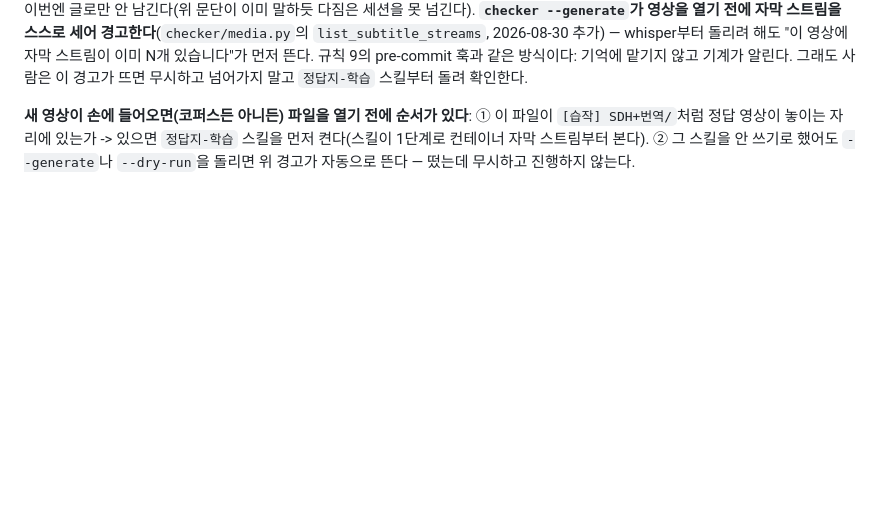
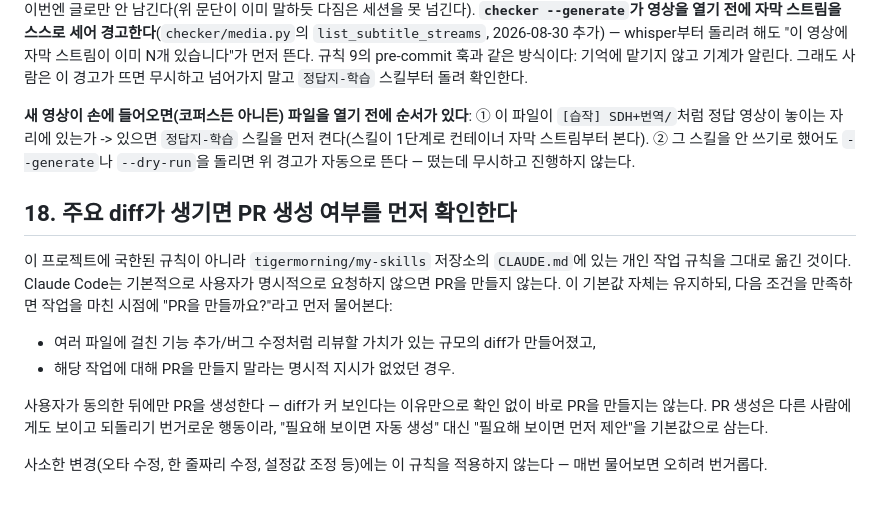
Before and after one commit to tigermorning/subtitle-tc-generator, a Markdown page: CLAUDE.md, the part around the change. Rendered like a GitHub page; blank space fills up the shorter version.

Commit message:
Add PR-confirmation rule (rule 18), copied from my-skills (#1)
Ask before creating a PR when a task produces a review-worthy diff and
there was no explicit instruction against it, rather than staying
silent or auto-creating one. Copied from tigermorning/my-skills'
CLAUDE.md, which documents this as a personal rule applied across
projects.

Co-authored-by: Claude <noreply@anthropic.com>

```diff
--- a/CLAUDE.md
+++ b/CLAUDE.md
@@ -539,3 +539,23 @@ whisper 재전사·gap 스윕부터 시작해 같은 결론을 다시 만들어
 자막 스트림부터 본다). ② 그 스킬을 안 쓰기로 했어도 `--generate`나
 `--dry-run`을 돌리면 위 경고가 자동으로 뜬다 — 떴는데 무시하고 진행하지
 않는다.
+
+## 18. 주요 diff가 생기면 PR 생성 여부를 먼저 확인한다
+
+이 프로젝트에 국한된 규칙이 아니라 `tigermorning/my-skills` 저장소의
+`CLAUDE.md`에 있는 개인 작업 규칙을 그대로 옮긴 것이다. Claude Code는
+기본적으로 사용자가 명시적으로 요청하지 않으면 PR을 만들지 않는다. 이
+기본값 자체는 유지하되, 다음 조건을 만족하면 작업을 마친 시점에 "PR을
+만들까요?"라고 먼저 물어본다:
+
+- 여러 파일에 걸친 기능 추가/버그 수정처럼 리뷰할 가치가 있는 규모의 diff가
+  만들어졌고,
+- 해당 작업에 대해 PR을 만들지 말라는 명시적 지시가 없었던 경우.
+
+사용자가 동의한 뒤에만 PR을 생성한다 — diff가 커 보인다는 이유만으로 확인 없이
+바로 PR을 만들지는 않는다. PR 생성은 다른 사람에게도 보이고 되돌리기 번거로운
+행동이라, "필요해 보이면 자동 생성" 대신 "필요해 보이면 먼저 제안"을 기본값으로
+삼는다.
+
+사소한 변경(오타 수정, 한 줄짜리 수정, 설정값 조정 등)에는 이 규칙을 적용하지
+않는다 — 매번 물어보면 오히려 번거롭다.
```
